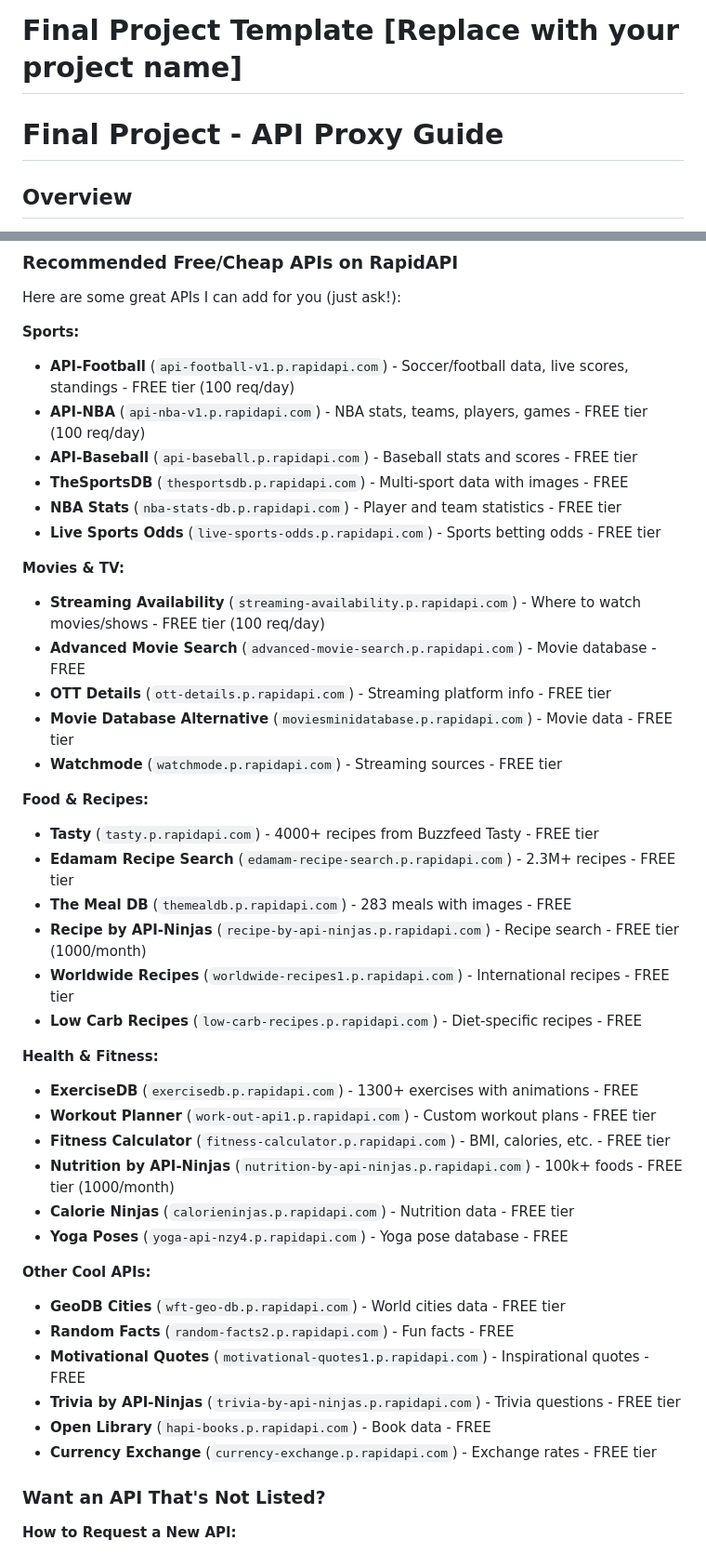
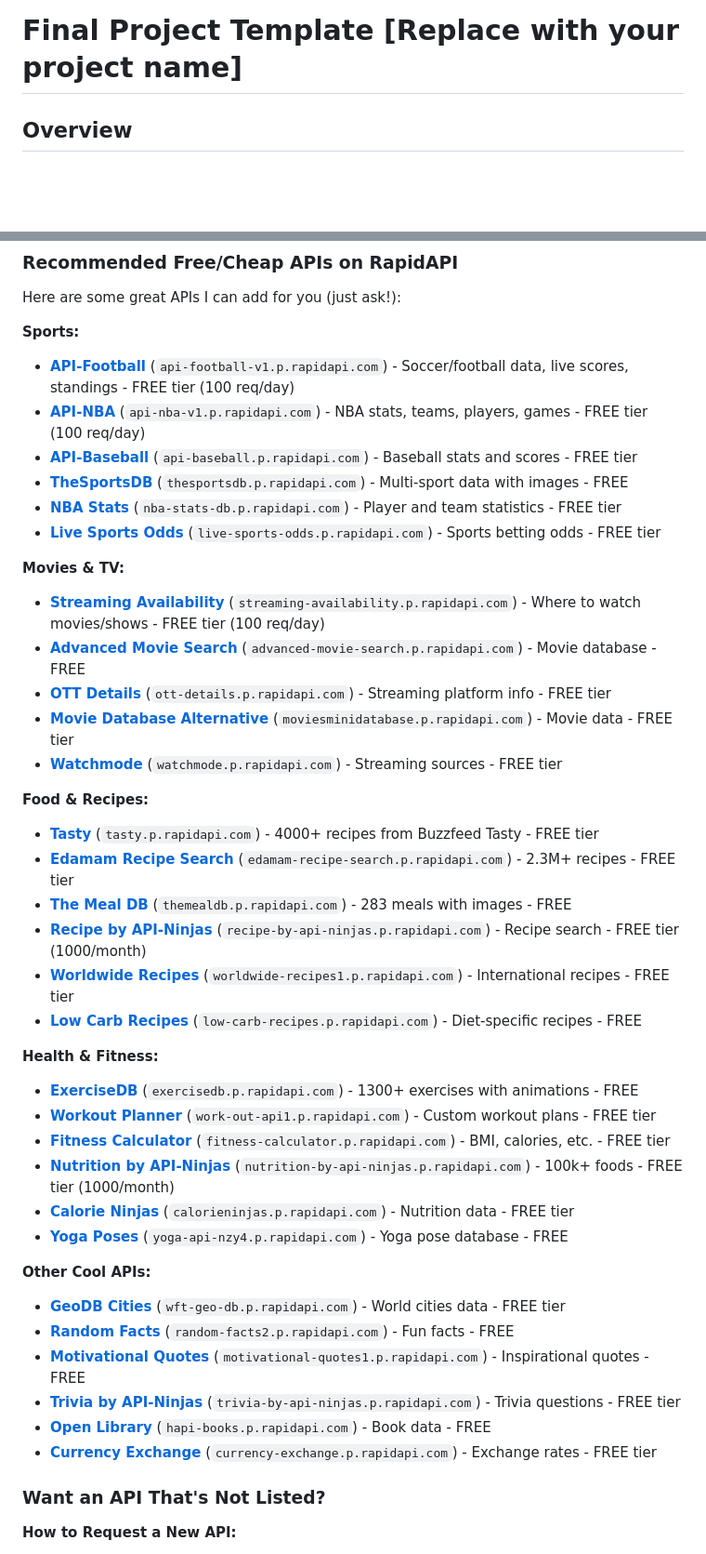
Before and after one commit to SC-CSP2025-2026/practice-final-project-Rayton31, a Markdown page: README.md, 2 parts joined by grey strips. Shown at 93% size. Drawn GitHub-style; blank space fills up the shorter version.

Commit message:
docs: Revise API section with links and remove outdated entries
Updated API listings with hyperlinks and removed old entries.

```diff
--- a/README.md
+++ b/README.md
@@ -1,6 +1,4 @@
 # Final Project Template [Replace with your project name]
-
-# Final Project - API Proxy Guide
 
 ## Overview
 This guide will help you complete your final project using the API proxy I've set up. You'll learn how to access various APIs, manage your budget, and build an awesome project!
@@ -35,43 +33,43 @@ Open this URL in your browser to see the full list with costs per call!
 Here are some great APIs I can add for you (just ask!):
 
 **Sports:**
-- **API-Football** (`api-football-v1.p.rapidapi.com`) - Soccer/football data, live scores, standings - FREE tier (100 req/day)
-- **API-NBA** (`api-nba-v1.p.rapidapi.com`) - NBA stats, teams, players, games - FREE tier (100 req/day)
-- **API-Baseball** (`api-baseball.p.rapidapi.com`) - Baseball stats and scores - FREE tier
-- **TheSportsDB** (`thesportsdb.p.rapidapi.com`) - Multi-sport data with images - FREE
-- **NBA Stats** (`nba-stats-db.p.rapidapi.com`) - Player and team statistics - FREE tier
-- **Live Sports Odds** (`live-sports-odds.p.rapidapi.com`) - Sports betting odds - FREE tier
+- **[API-Football](https://rapidapi.com/api-sports/api/api-football)** (`api-football-v1.p.rapidapi.com`) - Soccer/football data, live scores, standings - FREE tier (100 req/day)
+- **[API-NBA](https://rapidapi.com/api-sports/api/api-nba)** (`api-nba-v1.p.rapidapi.com`) - NBA stats, teams, players, games - FREE tier (100 req/day)
+- **[API-Baseball](https://rapidapi.com/api-sports/api/api-baseball)** (`api-baseball.p.rapidapi.com`) - Baseball stats and scores - FREE tier
+- **[TheSportsDB](https://rapidapi.com/tsdb/api/thesportsdb)** (`thesportsdb.p.rapidapi.com`) - Multi-sport data with images - FREE
+- **[NBA Stats](https://rapidapi.com/sportsdata/api/nba-stats)** (`nba-stats-db.p.rapidapi.com`) - Player and team statistics - FREE tier
+- **[Live Sports Odds](https://rapidapi.com/tipsters/api/sportsdata)** (`live-sports-odds.p.rapidapi.com`) - Sports betting odds - FREE tier
 
 **Movies & TV:**
-- **Streaming Availability** (`streaming-availability.p.rapidapi.com`) - Where to watch movies/shows - FREE tier (100 req/day)
-- **Advanced Movie Search** (`advanced-movie-search.p.rapidapi.com`) - Movie database - FREE
-- **OTT Details** (`ott-details.p.rapidapi.com`) - Streaming platform info - FREE tier
-- **Movie Database Alternative** (`moviesminidatabase.p.rapidapi.com`) - Movie data - FREE tier
-- **Watchmode** (`watchmode.p.rapidapi.com`) - Streaming sources - FREE tier
+- **[Streaming Availability](https://rapidapi.com/movie-of-the-night-movie-of-the-night-default/api/streaming-availability)** (`streaming-availability.p.rapidapi.com`) - Where to watch movies/shows - FREE tier (100 req/day)
+- **[Advanced Movie Search](https://rapidapi.com/jakash1997/api/advanced-movie-search)** (`advanced-movie-search.p.rapidapi.com`) - Movie database - FREE
+- **[OTT Details](https://rapidapi.com/gox-ai-gox-ai-default/api/ott-details)** (`ott-details.p.rapidapi.com`) - Streaming platform info - FREE tier
+- **[Movie Database Alternative](https://rapidapi.com/SAdrian/api/moviesdatabase)** (`moviesminidatabase.p.rapidapi.com`) - Movie data - FREE tier
+- **[Watchmode](https://rapidapi.com/apimaker/api/watchmode)** (`watchmode.p.rapidapi.com`) - Streaming sources - FREE tier
 
 **Food & Recipes:**
-- **Tasty** (`tasty.p.rapidapi.com`) - 4000+ recipes from Buzzfeed Tasty - FREE tier
-- **Edamam Recipe Search** (`edamam-recipe-search.p.rapidapi.com`) - 2.3M+ recipes - FREE tier
-- **The Meal DB** (`themealdb.p.rapidapi.com`) - 283 meals with images - FREE
-- **Recipe by API-Ninjas** (`recipe-by-api-ninjas.p.rapidapi.com`) - Recipe search - FREE tier (1000/month)
-- **Worldwide Recipes** (`worldwide-recipes1.p.rapidapi.com`) - International recipes - FREE tier
-- **Low Carb Recipes** (`low-carb-recipes.p.rapidapi.com`) - Diet-specific recipes - FREE
+- **[Tasty](https://rapidapi.com/apidojo/api/tasty)** (`tasty.p.rapidapi.com`) - 4000+ recipes from Buzzfeed Tasty - FREE tier
+- **[Edamam Recipe Search](https://rapidapi.com/edamam/api/recipe-search-and-diet)** (`edamam-recipe-search.p.rapidapi.com`) - 2.3M+ recipes - FREE tier
+- **[The Meal DB](https://rapidapi.com/theapiguy/api/themealdb)** (`themealdb.p.rapidapi.com`) - 283 meals with images - FREE
+- **[Recipe by API-Ninjas](https://rapidapi.com/apininjas/api/recipe-by-api-ninjas)** (`recipe-by-api-ninjas.p.rapidapi.com`) - Recipe search - FREE tier (1000/month)
+- **[Worldwide Recipes](https://rapidapi.com/rezkmike/api/worldwide-recipes1)** (`worldwide-recipes1.p.rapidapi.com`) - International recipes - FREE tier
+- **[Low Carb Recipes](https://rapidapi.com/mareksavkovic-5Yz8EqKp2O/api/low-carb-recipes)** (`low-carb-recipes.p.rapidapi.com`) - Diet-specific recipes - FREE
 
 **Health & Fitness:**
-- **ExerciseDB** (`exercisedb.p.rapidapi.com`) - 1300+ exercises with animations - FREE
-- **Workout Planner** (`work-out-api1.p.rapidapi.com`) - Custom workout plans - FREE tier
-- **Fitness Calculator** (`fitness-calculator.p.rapidapi.com`) - BMI, calories, etc. - FREE tier
-- **Nutrition by API-Ninjas** (`nutrition-by-api-ninjas.p.rapidapi.com`) - 100k+ foods - FREE tier (1000/month)
-- **Calorie Ninjas** (`calorieninjas.p.rapidapi.com`) - Nutrition data - FREE tier
-- **Yoga Poses** (`yoga-api-nzy4.p.rapidapi.com`) - Yoga pose database - FREE
+- **[ExerciseDB](https://rapidapi.com/justin-WFnsXH_t6/api/exercisedb)** (`exercisedb.p.rapidapi.com`) - 1300+ exercises with animations - FREE
+- **[Workout Planner](https://rapidapi.com/naeimsalib/api/work-out-api1)** (`work-out-api1.p.rapidapi.com`) - Custom workout plans - FREE tier
+- **[Fitness Calculator](https://rapidapi.com/malaaddincelik/api/fitness-calculator)** (`fitness-calculator.p.rapidapi.com`) - BMI, calories, etc. - FREE tier
+- **[Nutrition by API-Ninjas](https://rapidapi.com/apininjas/api/nutrition-by-api-ninjas)** (`nutrition-by-api-ninjas.p.rapidapi.com`) - 100k+ foods - FREE tier (1000/month)
+- **[Calorie Ninjas](https://rapidapi.com/calorieninjas/api/calorieninjas)** (`calorieninjas.p.rapidapi.com`) - Nutrition data - FREE tier
+- **[Yoga Poses](https://rapidapi.com/dev-warrior-dev-warrior-default/api/yoga-api-nzy4)** (`yoga-api-nzy4.p.rapidapi.com`) - Yoga pose database - FREE
 
 **Other Cool APIs:**
-- **GeoDB Cities** (`wft-geo-db.p.rapidapi.com`) - World cities data - FREE tier
-- **Random Facts** (`random-facts2.p.rapidapi.com`) - Fun facts - FREE
-- **Motivational Quotes** (`motivational-quotes1.p.rapidapi.com`) - Inspirational quotes - FREE
-- **Trivia by API-Ninjas** (`trivia-by-api-ninjas.p.rapidapi.com`) - Trivia questions - FREE tier
-- **Open Library** (`hapi-books.p.rapidapi.com`) - Book data - FREE
-- **Currency Exchange** (`currency-exchange.p.rapidapi.com`) - Exchange rates - FREE tier
+- **[GeoDB Cities](https://rapidapi.com/wirefreethought/api/geodb-cities)** (`wft-geo-db.p.rapidapi.com`) - World cities data - FREE tier
+- **[Random Facts](https://rapidapi.com/fungenerators/api/random-facts2)** (`random-facts2.p.rapidapi.com`) - Fun facts - FREE
+- **[Motivational Quotes](https://rapidapi.com/motivational-quotes-api/api/motivational-quotes1)** (`motivational-quotes1.p.rapidapi.com`) - Inspirational quotes - FREE
+- **[Trivia by API-Ninjas](https://rapidapi.com/apininjas/api/trivia-by-api-ninjas)** (`trivia-by-api-ninjas.p.rapidapi.com`) - Trivia questions - FREE tier
+- **[Open Library](https://rapidapi.com/roftcomp-laGmBwlWLm/api/hapi-books)** (`hapi-books.p.rapidapi.com`) - Book data - FREE
+- **[Currency Exchange](https://rapidapi.com/natkapral/api/currency-exchange)** (`currency-exchange.p.rapidapi.com`) - Exchange rates - FREE tier
 
 ### Want an API That's Not Listed?
 
```
